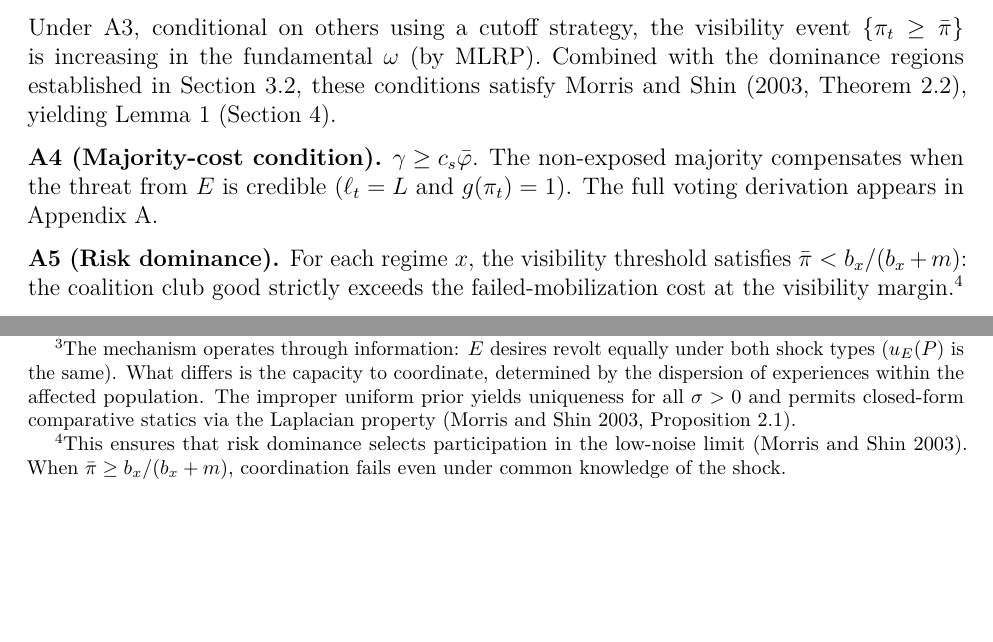
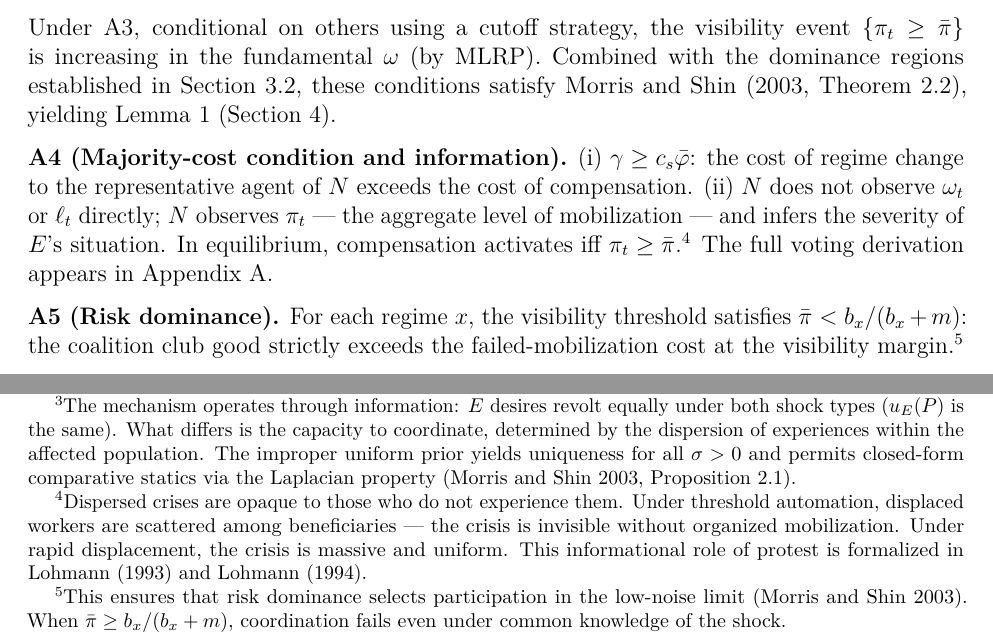
Before and after one commit to mgaldino/AI-democracy, an R Markdown document (paper.Rmd): two parts of page 11 of 26 before the commit and two parts of page 11 of 27 after it, joined at a grey line, cut so that both start at the same text, the shorter picture padded with empty space. Rendered offline with R 4.5, knitr and Pandoc, then LaTeX, with nearby package versions.

Commit message:
Replace A4 with A4': add informational condition for N, cite Lohmann
A4 now has two parts: (i) the original majority-cost inequality, and
(ii) an explicit informational assumption that N observes only pi_t
(aggregate mobilization), not omega_t or ell_t directly. This resolves
the backward-induction problem where N could otherwise compensate "by
anticipation" of unobserved shocks. Cites Lohmann (1993, 1994) for the
informational role of protest.

Co-Authored-By: Claude Sonnet 4.6 <noreply@anthropic.com>

```diff
--- a/paper.Rmd
+++ b/paper.Rmd
@@ -156,7 +156,7 @@ Define the auxiliary variable $\Delta \equiv \theta W - k - w_E$, which represen
 
 Under A3, conditional on others using a cutoff strategy, the visibility event $\{\pi_t \geq \bar{\pi}\}$ is increasing in the fundamental $\omega$ (by MLRP). Combined with the dominance regions established in Section 3.2, these conditions satisfy @MorrisShin2003 [Theorem 2.2], yielding Lemma 1 (Section 4).
 
-**A4 (Majority-cost condition).** $\gamma \geq c_s\bar{\varphi}$. The non-exposed majority compensates when the threat from $E$ is credible ($\ell_t = L$ and $g(\pi_t) = 1$). The full voting derivation appears in Appendix A.
+**A4 (Majority-cost condition and information).** (i) $\gamma \geq c_s\bar{\varphi}$: the cost of regime change to the representative agent of $N$ exceeds the cost of compensation. (ii) $N$ does not observe $\omega_t$ or $\ell_t$ directly; $N$ observes $\pi_t$ --- the aggregate level of mobilization --- and infers the severity of $E$'s situation. In equilibrium, compensation activates iff $\pi_t \geq \bar{\pi}$.^[Dispersed crises are opaque to those who do not experience them. Under threshold automation, displaced workers are scattered among beneficiaries --- the crisis is invisible without organized mobilization. Under rapid displacement, the crisis is massive and uniform. This informational role of protest is formalized in @Lohmann1993 and @Lohmann1994.] The full voting derivation appears in Appendix A.
 
 **A5 (Risk dominance).** For each regime $x$, the visibility threshold satisfies $\bar{\pi} < b_x/(b_x + m)$: the coalition club good strictly exceeds the failed-mobilization cost at the visibility margin.^[This ensures that risk dominance selects participation in the low-noise limit [@MorrisShin2003]. When $\bar{\pi} \geq b_x/(b_x + m)$, coordination fails even under common knowledge of the shock.]
 
```
